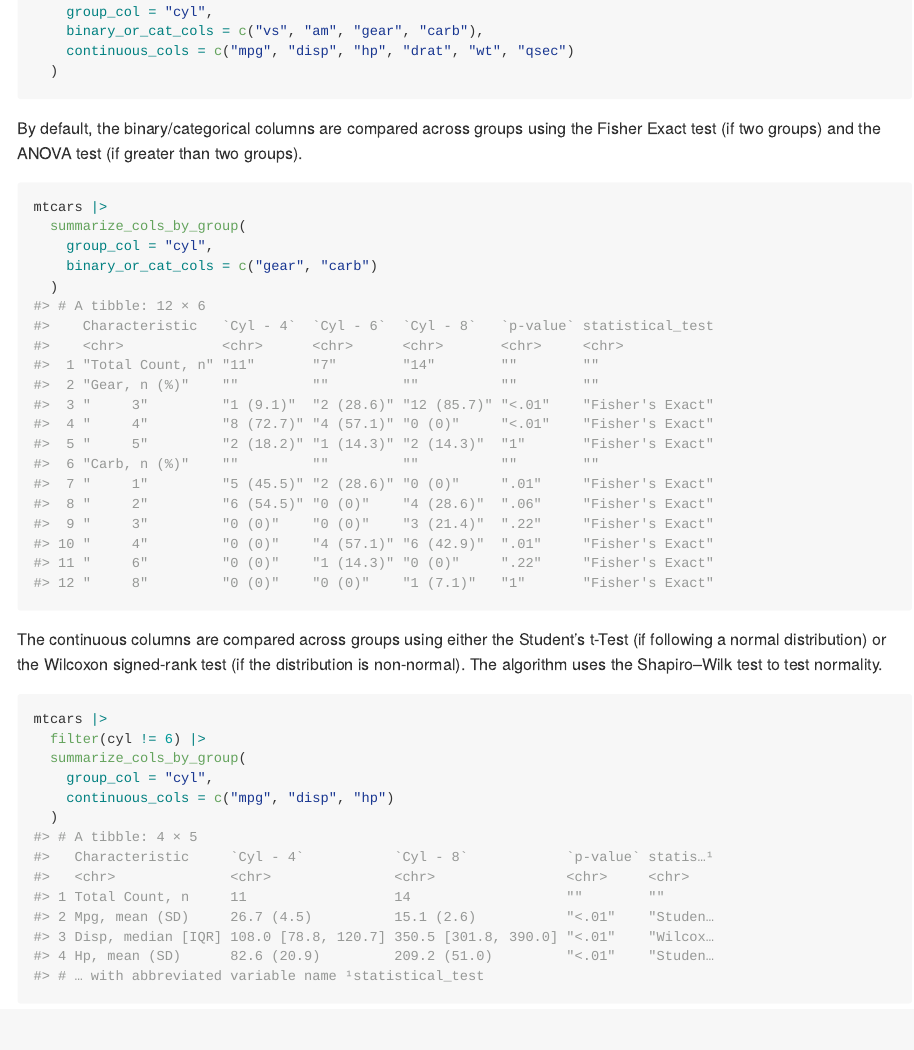
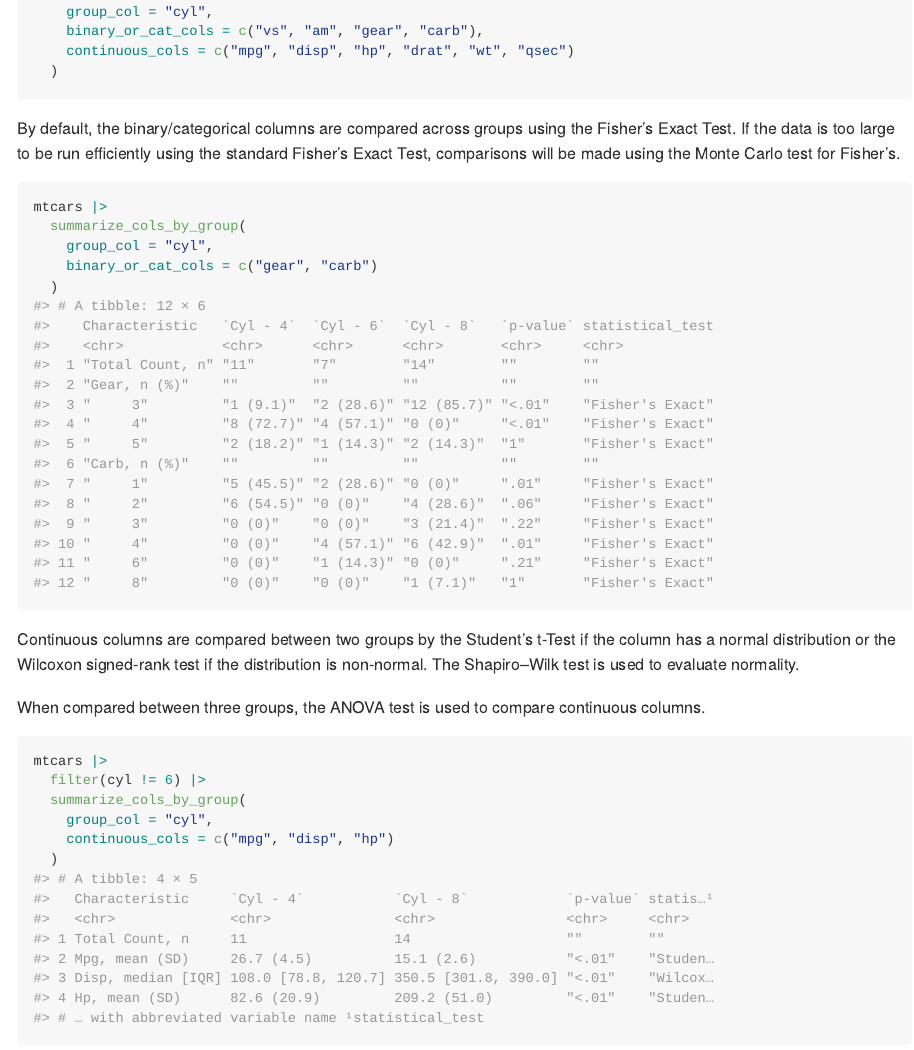
Before and after one commit to jtmenchaca/quickcompare, an R Markdown document (README.Rmd): the page in a window 1100 px wide, from 910 px down. The pictures show the output file README.md that the author committed with the source, drawn offline in the style of GitHub.

Commit message:
updated readme

````diff
--- a/README.Rmd
+++ b/README.Rmd
@@ -54,7 +54,7 @@ summary = mtcars |>
 
 ```
 
-By default, the binary/categorical columns are compared across groups using the Fisher Exact test (if two groups) and the ANOVA test (if greater than two groups).
+By default, the binary/categorical columns are compared across groups using the Fisher's Exact Test.  If the data is too large to be run efficiently using the standard Fisher's Exact Test, comparisons will be made using the Monte Carlo test for Fisher's.
 
 ```{r}
 mtcars |>
@@ -64,7 +64,9 @@ mtcars |>
   )
 ```
 
-The continuous columns are compared across groups using either the Student's t-Test (if following a normal distribution) or the Wilcoxon signed-rank test (if the distribution is non-normal).  The algorithm uses the Shapiro–Wilk test to test normality.
+Continuous columns are compared between two groups by the Student's t-Test if the column has a normal distribution or the Wilcoxon signed-rank test if the distribution is non-normal. The Shapiro–Wilk test is used to evaluate normality.
+
+When compared between three groups, the ANOVA test is used to compare continuous columns.
 
 ```{r}
 mtcars |>
````
Also changed, not shown: README.md.
